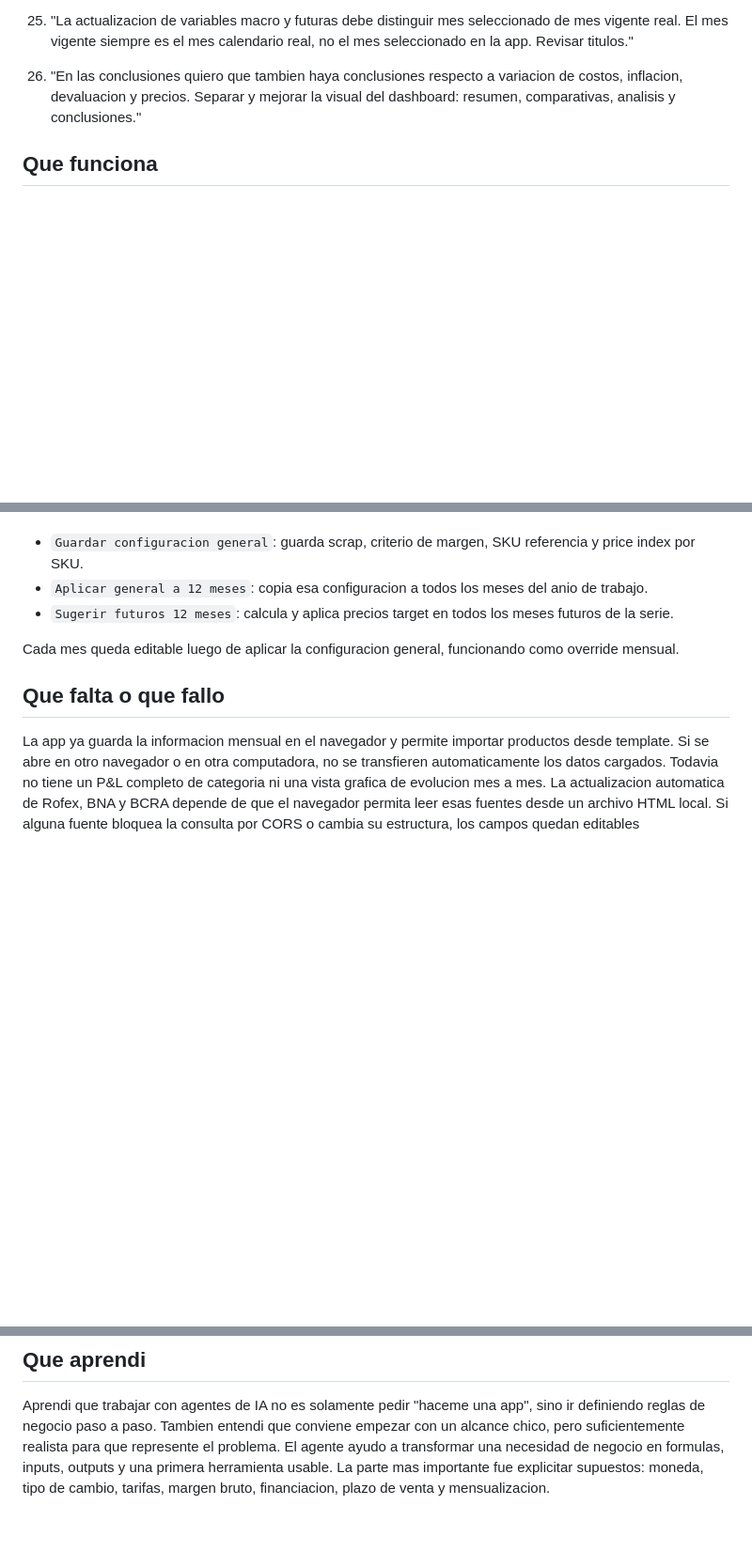
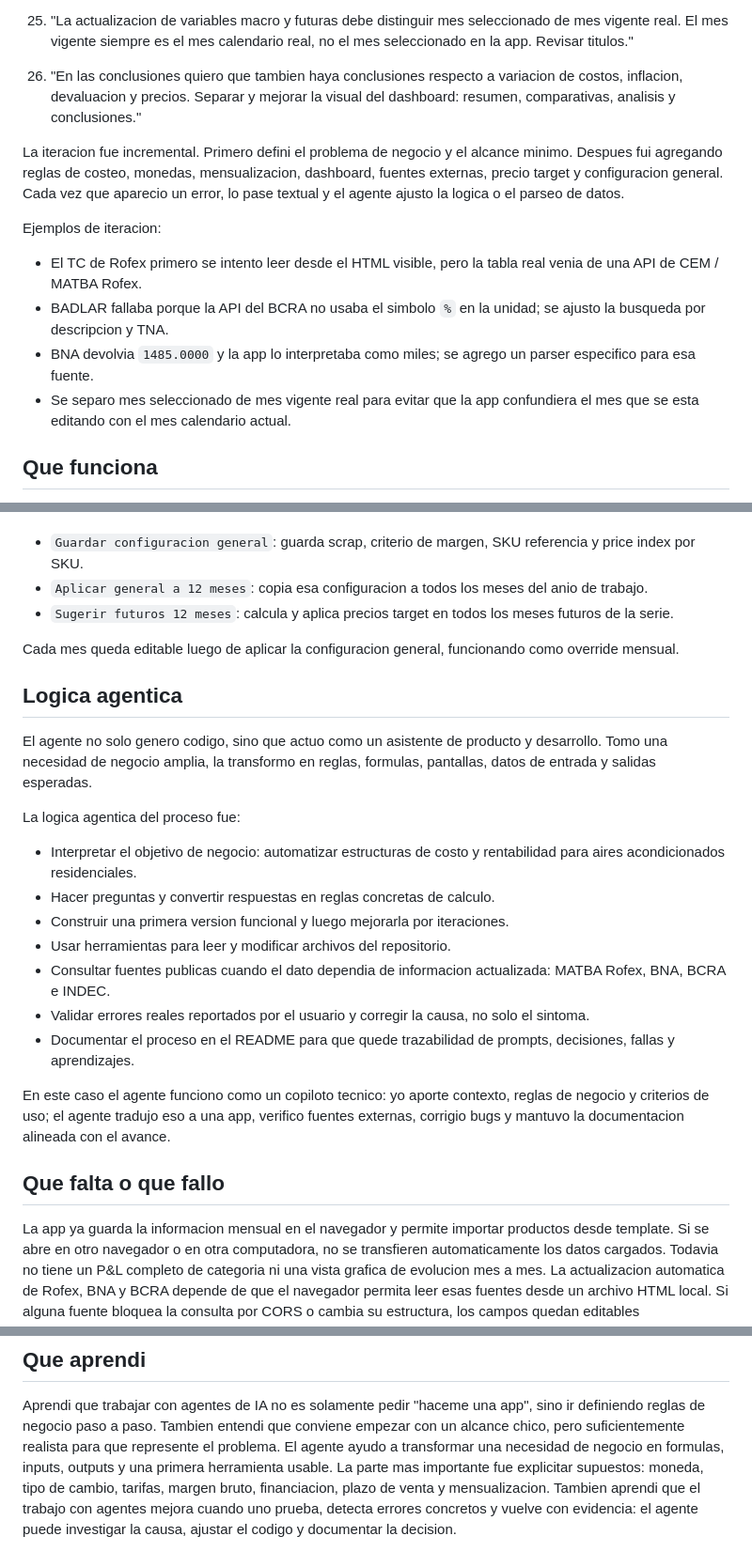
Before and after one commit to TomyVrs/Creaci-n-de-Agentes-con-IA---MBA-UCEMA, a Markdown page: README.md, 3 parts joined by grey strips. Shown at 94% size. Drawn GitHub-style; blank space fills up the shorter version.

Commit message:
Alinear README con rubrica de evaluacion

```diff
--- a/README.md
+++ b/README.md
@@ -62,6 +62,15 @@ Prompts principales usados durante el proceso:
 25. "La actualizacion de variables macro y futuras debe distinguir mes seleccionado de mes vigente real. El mes vigente siempre es el mes calendario real, no el mes seleccionado en la app. Revisar titulos."
 
 26. "En las conclusiones quiero que tambien haya conclusiones respecto a variacion de costos, inflacion, devaluacion y precios. Separar y mejorar la visual del dashboard: resumen, comparativas, analisis y conclusiones."
+
+La iteracion fue incremental. Primero defini el problema de negocio y el alcance minimo. Despues fui agregando reglas de costeo, monedas, mensualizacion, dashboard, fuentes externas, precio target y configuracion general. Cada vez que aparecio un error, lo pase textual y el agente ajusto la logica o el parseo de datos.
+
+Ejemplos de iteracion:
+
+- El TC de Rofex primero se intento leer desde el HTML visible, pero la tabla real venia de una API de CEM / MATBA Rofex.
+- BADLAR fallaba porque la API del BCRA no usaba el simbolo `%` en la unidad; se ajusto la busqueda por descripcion y TNA.
+- BNA devolvia `1485.0000` y la app lo interpretaba como miles; se agrego un parser especifico para esa fuente.
+- Se separo mes seleccionado de mes vigente real para evitar que la app confundiera el mes que se esta editando con el mes calendario actual.
 
 ## Que funciona
 
@@ -190,6 +199,22 @@ Se agrego una capa de configuracion general de pricing:
 
 Cada mes queda editable luego de aplicar la configuracion general, funcionando como override mensual.
 
+## Logica agentica
+
+El agente no solo genero codigo, sino que actuo como un asistente de producto y desarrollo. Tomo una necesidad de negocio amplia, la transformo en reglas, formulas, pantallas, datos de entrada y salidas esperadas.
+
+La logica agentica del proceso fue:
+
+- Interpretar el objetivo de negocio: automatizar estructuras de costo y rentabilidad para aires acondicionados residenciales.
+- Hacer preguntas y convertir respuestas en reglas concretas de calculo.
+- Construir una primera version funcional y luego mejorarla por iteraciones.
+- Usar herramientas para leer y modificar archivos del repositorio.
+- Consultar fuentes publicas cuando el dato dependia de informacion actualizada: MATBA Rofex, BNA, BCRA e INDEC.
+- Validar errores reales reportados por el usuario y corregir la causa, no solo el sintoma.
+- Documentar el proceso en el README para que quede trazabilidad de prompts, decisiones, fallas y aprendizajes.
+
+En este caso el agente funciono como un copiloto tecnico: yo aporte contexto, reglas de negocio y criterios de uso; el agente tradujo eso a una app, verifico fuentes externas, corrigio bugs y mantuvo la documentacion alineada con el avance.
+
 ## Que falta o que fallo
 
 La app ya guarda la informacion mensual en el navegador y permite importar productos desde template.
@@ -213,3 +238,4 @@ Aprendi que trabajar con agentes de IA no es solamente pedir "haceme una app", s
 Tambien entendi que conviene empezar con un alcance chico, pero suficientemente realista para que represente el problema.
 El agente ayudo a transformar una necesidad de negocio en formulas, inputs, outputs y una primera herramienta usable.
 La parte mas importante fue explicitar supuestos: moneda, tipo de cambio, tarifas, margen bruto, financiacion, plazo de venta y mensualizacion.
+Tambien aprendi que el trabajo con agentes mejora cuando uno prueba, detecta errores concretos y vuelve con evidencia: el agente puede investigar la causa, ajustar el codigo y documentar la decision.
```
